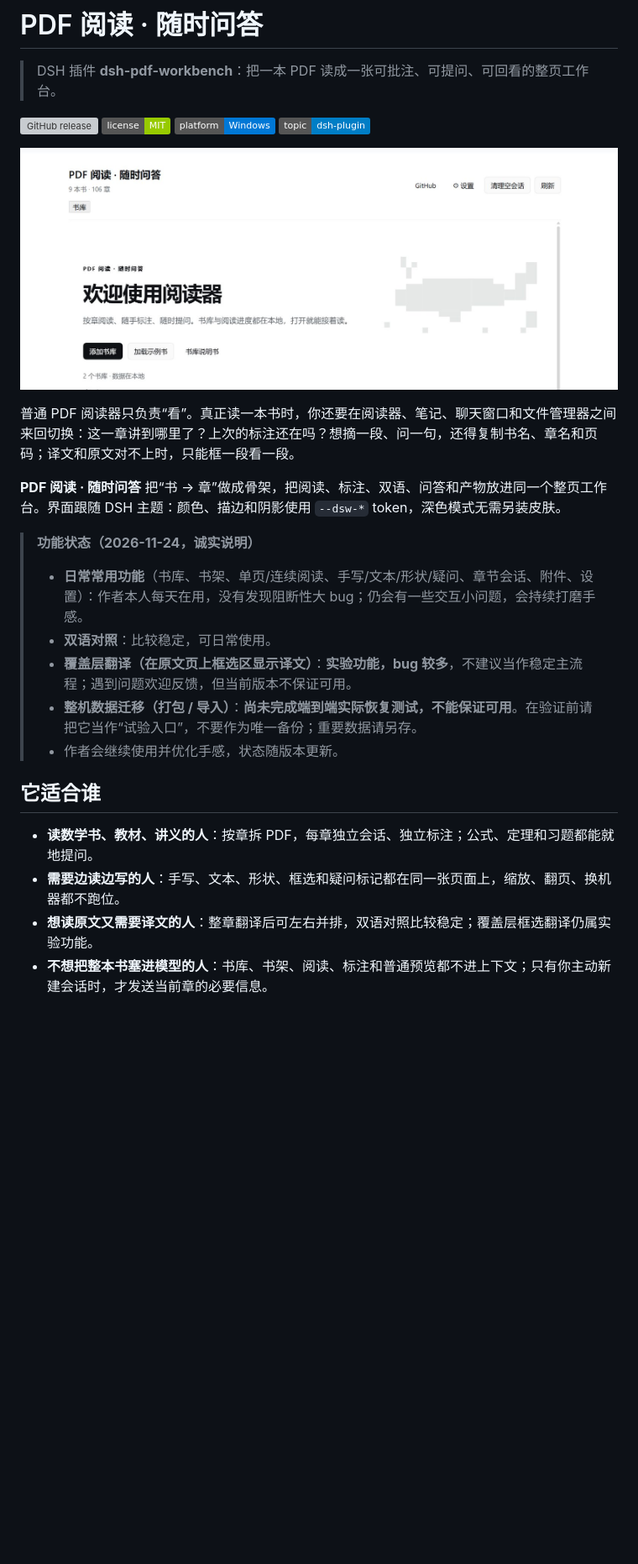
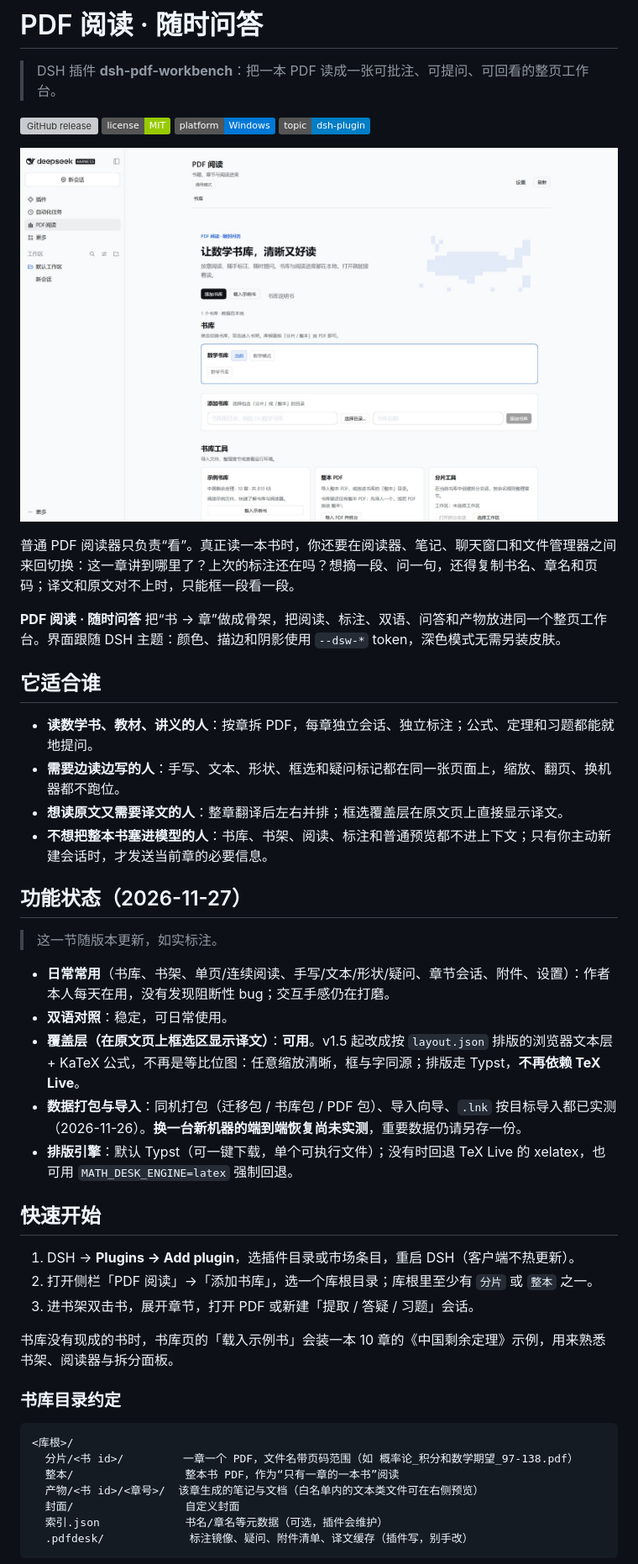
Before and after one commit to minggemofashi/dsh-pdf-math-desk, a Markdown page: README.md, the part around one of its changes. Shown at 84% size. Rendered like a GitHub page; pictures changed too: assets/screenshot-hero.jpg; badges without logos; blank space fills up the shorter version; grey boxes are pictures that could not be loaded.

Commit message:
v1.5.1: README 重写与截图重拍（无功能变化）

````diff
--- a/README.md
+++ b/README.md
@@ -13,17 +13,40 @@
 
 **PDF 阅读 · 随时问答** 把“书 → 章”做成骨架，把阅读、标注、双语、问答和产物放进同一个整页工作台。界面跟随 DSH 主题：颜色、描边和阴影使用 `--dsw-*` token，深色模式无需另装皮肤。
 
-> **功能状态（2026-11-24，诚实说明）**
->
-> - **日常常用功能**（书库、书架、单页/连续阅读、手写/文本/形状/疑问、章节会话、附件、设置）：作者本人每天在用，没有发现阻断性大 bug；仍会有一些交互小问题，会持续打磨手感。
-> - **双语对照**：比较稳定，可日常使用。
-> - **覆盖层翻译（在原文页上框选区显示译文）**：**实验功能，bug 较多**，不建议当作稳定主流程；遇到问题欢迎反馈，但当前版本不保证可用。
-> - **整机数据迁移（打包 / 导入）**：**尚未完成端到端实际恢复测试，不能保证可用**。在验证前请把它当作“试验入口”，不要作为唯一备份；重要数据请另存。
-> - 作者会继续使用并优化手感，状态随版本更新。
-
 ## 它适合谁
 
 - **读数学书、教材、讲义的人**：按章拆 PDF，每章独立会话、独立标注；公式、定理和习题都能就地提问。
 - **需要边读边写的人**：手写、文本、形状、框选和疑问标记都在同一张页面上，缩放、翻页、换机器都不跑位。
-- **想读原文又需要译文的人**：整章翻译后可左右并排，双语对照比较稳定；覆盖层框选翻译仍属实验功能。
+- **想读原文又需要译文的人**：整章翻译后左右并排；框选覆盖层在原文页上直接显示译文。
 - **不想把整本书塞进模型的人**：书库、书架、阅读、标注和普通预览都不进上下文；只有你主动新建会话时，才发送当前章的必要信息。
+
+## 功能状态（2026-11-27）
+
+> 这一节随版本更新，如实标注。
+
+- **日常常用**（书库、书架、单页/连续阅读、手写/文本/形状/疑问、章节会话、附件、设置）：作者本人每天在用，没有发现阻断性 bug；交互手感仍在打磨。
+- **双语对照**：稳定，可日常使用。
+- **覆盖层（在原文页上框选区显示译文）**：**可用**。v1.5 起改成按 `layout.json` 排版的浏览器文本层 + KaTeX 公式，不再是等比位图：任意缩放清晰，框与字同源；排版走 Typst，**不再依赖 TeX Live**。
+- **数据打包与导入**：同机打包（迁移包 / 书库包 / PDF 包）、导入向导、`.lnk` 按目标导入都已实测（2026-11-26）。**换一台新机器的端到端恢复尚未实测**，重要数据仍请另存一份。
+- **排版引擎**：默认 Typst（可一键下载，单个可执行文件）；没有时回退 TeX Live 的 xelatex，也可用 `MATH_DESK_ENGINE=latex` 强制回退。
+
+## 快速开始
+
+1. DSH → **Plugins → Add plugin**，选插件目录或市场条目，重启 DSH（客户端不热更新）。
+2. 打开侧栏「PDF 阅读」→「添加书库」，选一个库根目录；库根里至少有 `分片` 或 `整本` 之一。
+3. 进书架双击书，展开章节，打开 PDF 或新建「提取 / 答疑 / 习题」会话。
+
+书库没有现成的书时，书库页的「载入示例书」会装一本 10 章的《中国剩余定理》示例，用来熟悉书架、阅读器与拆分面板。
+
+### 书库目录约定
+
+```
+<库根>/
+  分片/<书 id>/         一章一个 PDF，文件名带页码范围（如 概率论_积分和数学期望_97-138.pdf）
+  整本/                 整本书 PDF，作为“只有一章的一本书”阅读
+  产物/<书 id>/<章号>/  该章生成的笔记与文档（白名单内的文本类文件可在右侧预览）
+  封面/                 自定义封面
+  索引.json             书名/章名等元数据（可选，插件会维护）
+  .pdfdesk/             标注镜像、疑问、附件清单、译文缓存（插件写，别手改）
+```
+
````
Also changed, not shown: other parts of README.md (+82 -97 lines), CHANGELOG.md (+6 -0 lines), 安装与分发.md (+1 -1 lines), assets/screenshot-settings-data.jpg, assets/screenshot-settings-env.jpg (added), assets/screenshot-settings-mode.jpg, assets/screenshot-settings-reading.jpg, assets/screenshot-shelf.jpg, 3 other files.
